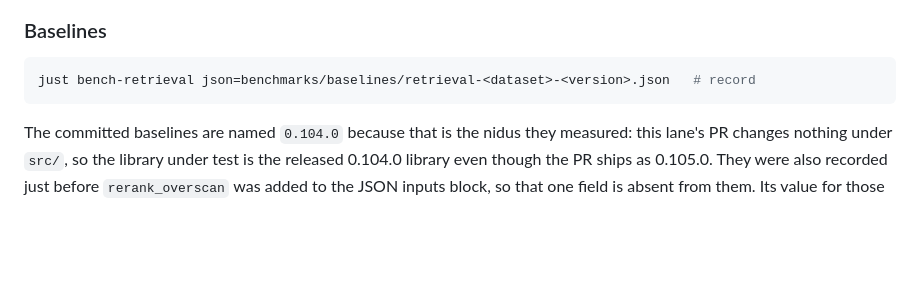
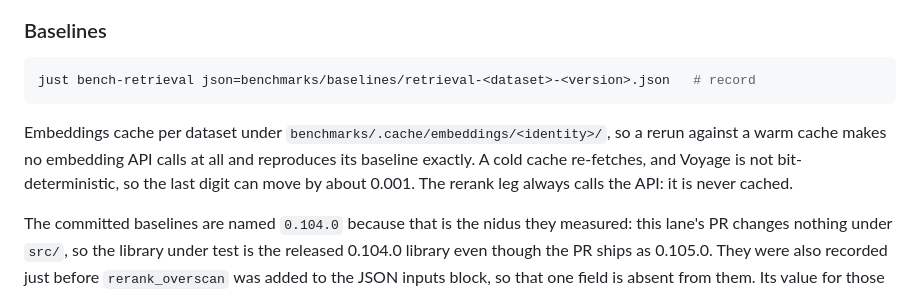
Before and after one commit to duckedup/nidus, a Markdown page: benchmarks/README.md, the part around the change. Drawn GitHub-style; blank space fills up the shorter version.

Commit message:
🪺 docs: note what a warm and cold cache mean for reproducibility

````diff
--- a/benchmarks/README.md
+++ b/benchmarks/README.md
@@ -147,6 +147,11 @@ recorded run on one developer machine. Nothing in CI re-verifies these numbers
 just bench-retrieval json=benchmarks/baselines/retrieval-<dataset>-<version>.json   # record
 ```
 
+Embeddings cache per dataset under `benchmarks/.cache/embeddings/<identity>/`, so a rerun
+against a warm cache makes no embedding API calls at all and reproduces its baseline exactly.
+A cold cache re-fetches, and Voyage is not bit-deterministic, so the last digit can move by
+about 0.001. The rerank leg always calls the API: it is never cached.
+
 The committed baselines are named `0.104.0` because that is the nidus they measured: this
 lane's PR changes nothing under `src/`, so the library under test is the released 0.104.0
 library even though the PR ships as 0.105.0. They were also recorded just before
````
Also changed, not shown: 1 other file.
